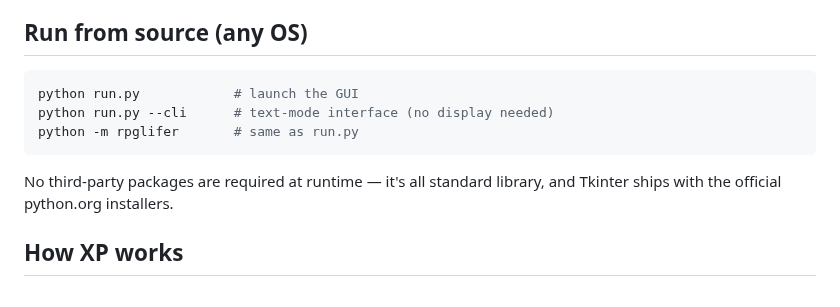
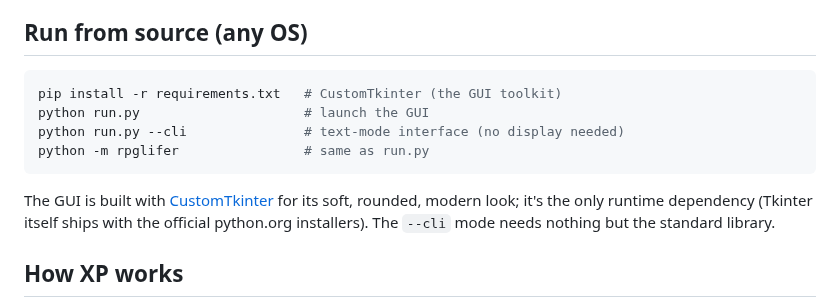
Before and after one commit to PainHog/RPGLIFER, a Markdown page: README.md, the part around one of its changes. GitHub-like rendering.

````diff
--- a/README.md
+++ b/README.md
@@ -58,13 +69,16 @@ PATH"*), then double-click **`build.bat`**. When it finishes, your app is at
 ## Run from source (any OS)
 
 ```bash
-python run.py            # launch the GUI
-python run.py --cli      # text-mode interface (no display needed)
-python -m rpglifer       # same as run.py
+pip install -r requirements.txt   # CustomTkinter (the GUI toolkit)
+python run.py                     # launch the GUI
+python run.py --cli               # text-mode interface (no display needed)
+python -m rpglifer                # same as run.py
 ```
 
-No third-party packages are required at runtime — it's all standard library, and
-Tkinter ships with the official python.org installers.
+The GUI is built with [CustomTkinter](https://customtkinter.tomschimansky.com/)
+for its soft, rounded, modern look; it's the only runtime dependency (Tkinter
+itself ships with the official python.org installers). The `--cli` mode needs
+nothing but the standard library.
 
 ## How XP works
 
````
Also changed, not shown: other parts of README.md (+54 -33 lines), docs/activities.png (added), docs/history.png (added), docs/screenshot.png, 11 other files.
